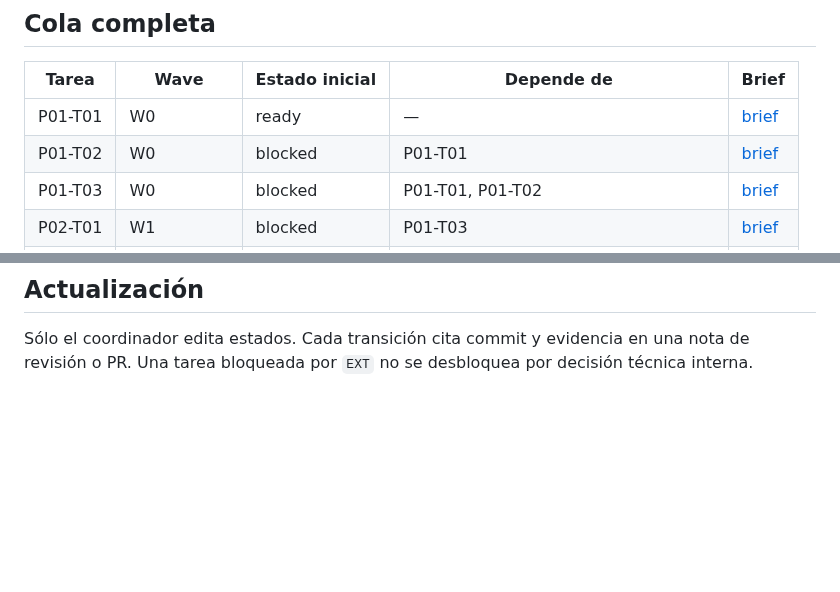
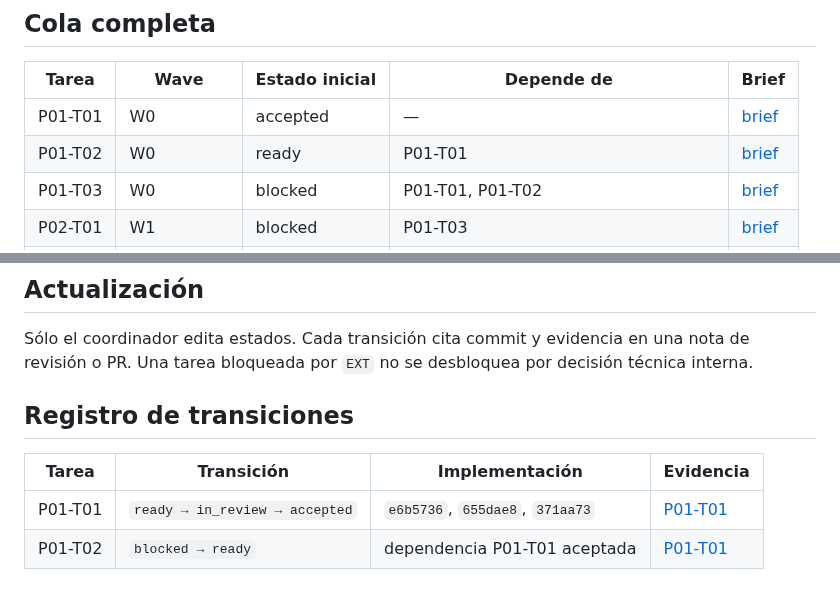
Before and after one commit to franjimenxz/Project-IA, a Markdown page: docs/00-governance/delegation-board.md, 2 parts joined by grey strips. Drawn GitHub-style; blank space fills up the shorter version.

Commit message:
docs: accept P01-T01 and unlock P01-T02

```diff
--- a/docs/00-governance/delegation-board.md
+++ b/docs/00-governance/delegation-board.md
@@ -17,8 +17,8 @@ Un brief `ready` significa que su especificación está completa; no habilita ej
 
 | Tarea | Wave | Estado inicial | Depende de | Brief |
 |---|---|---|---|---|
-| P01-T01 | W0 | ready | — | [brief](../phases/phase-01-functional-specification/agent-briefs/P01-T01-document-validator.md) |
-| P01-T02 | W0 | blocked | P01-T01 | [brief](../phases/phase-01-functional-specification/agent-briefs/P01-T02-traceability-checker.md) |
+| P01-T01 | W0 | accepted | — | [brief](../phases/phase-01-functional-specification/agent-briefs/P01-T01-document-validator.md) |
+| P01-T02 | W0 | ready | P01-T01 | [brief](../phases/phase-01-functional-specification/agent-briefs/P01-T02-traceability-checker.md) |
 | P01-T03 | W0 | blocked | P01-T01, P01-T02 | [brief](../phases/phase-01-functional-specification/agent-briefs/P01-T03-docs-ci.md) |
 | P02-T01 | W1 | blocked | P01-T03 | [brief](../phases/phase-02-technical-foundations/agent-briefs/P02-T01-bootstrap.md) |
 | P02-T02 | W1 | blocked | P02-T01 | [brief](../phases/phase-02-technical-foundations/agent-briefs/P02-T02-tenancy.md) |
@@ -68,3 +68,10 @@ Delegar únicamente `P01-T01`. Después de implementación y dos revisiones, mar
 ## Actualización
 
 Sólo el coordinador edita estados. Cada transición cita commit y evidencia en una nota de revisión o PR. Una tarea bloqueada por `EXT` no se desbloquea por decisión técnica interna.
+
+## Registro de transiciones
+
+| Tarea | Transición | Implementación | Evidencia |
+|---|---|---|---|
+| P01-T01 | `ready → in_review → accepted` | `e6b5736`, `655dae8`, `371aa73` | [P01-T01](../phases/phase-01-functional-specification/evidence/P01-T01.md) |
+| P01-T02 | `blocked → ready` | dependencia P01-T01 aceptada | [P01-T01](../phases/phase-01-functional-specification/evidence/P01-T01.md) |
```
Also changed, not shown: 1 other file.
